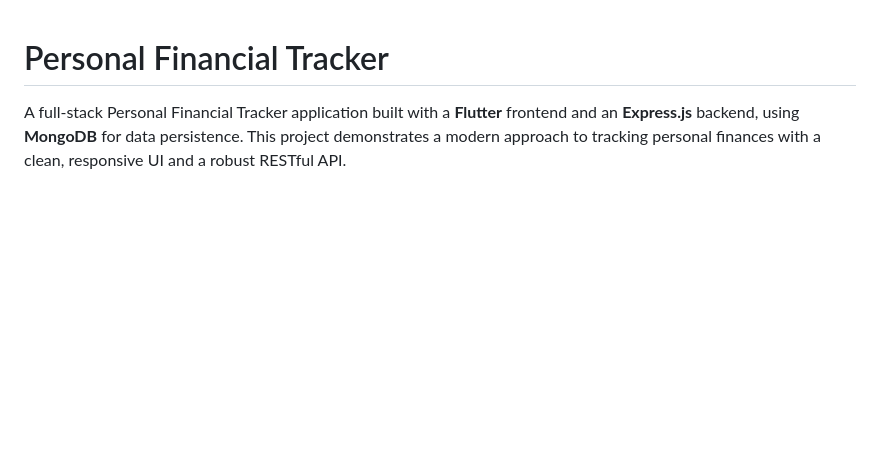
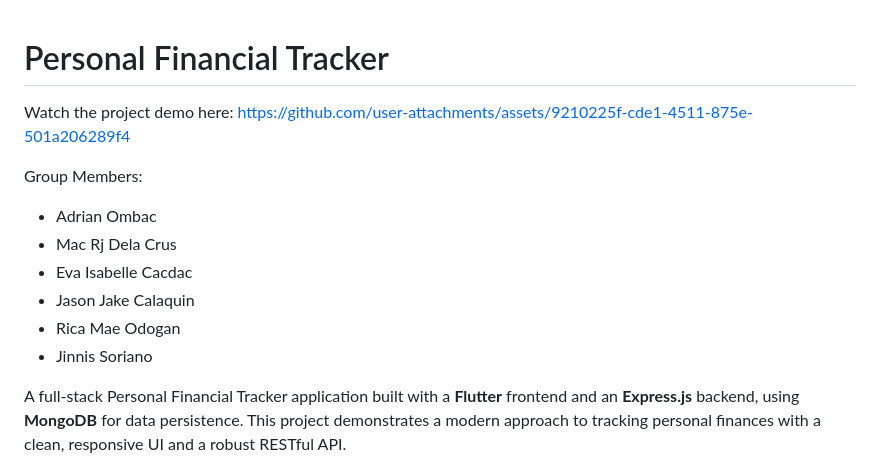
Before and after one commit to calaguinjaysonjake-prog/personal-financial-tracker, a Markdown page: README.md, the part around the change. Drawn GitHub-style; blank space fills up the shorter version.

Commit message:
Update README with demo link and group members
Added project demo link and group members to README.

```diff
--- a/README.md
+++ b/README.md
@@ -1,4 +1,14 @@
 # Personal Financial Tracker
+
+Watch the project demo here: https://github.com/user-attachments/assets/9210225f-cde1-4511-875e-501a206289f4
+
+Group Members:
+- Adrian Ombac
+- Mac Rj Dela Crus
+- Eva Isabelle Cacdac
+- Jason Jake Calaquin
+- Rica Mae Odogan
+- Jinnis Soriano
 
 A full-stack Personal Financial Tracker application built with a **Flutter** frontend and an **Express.js** backend, using **MongoDB** for data persistence. This project demonstrates a modern approach to tracking personal finances with a clean, responsive UI and a robust RESTful API.
 
```
